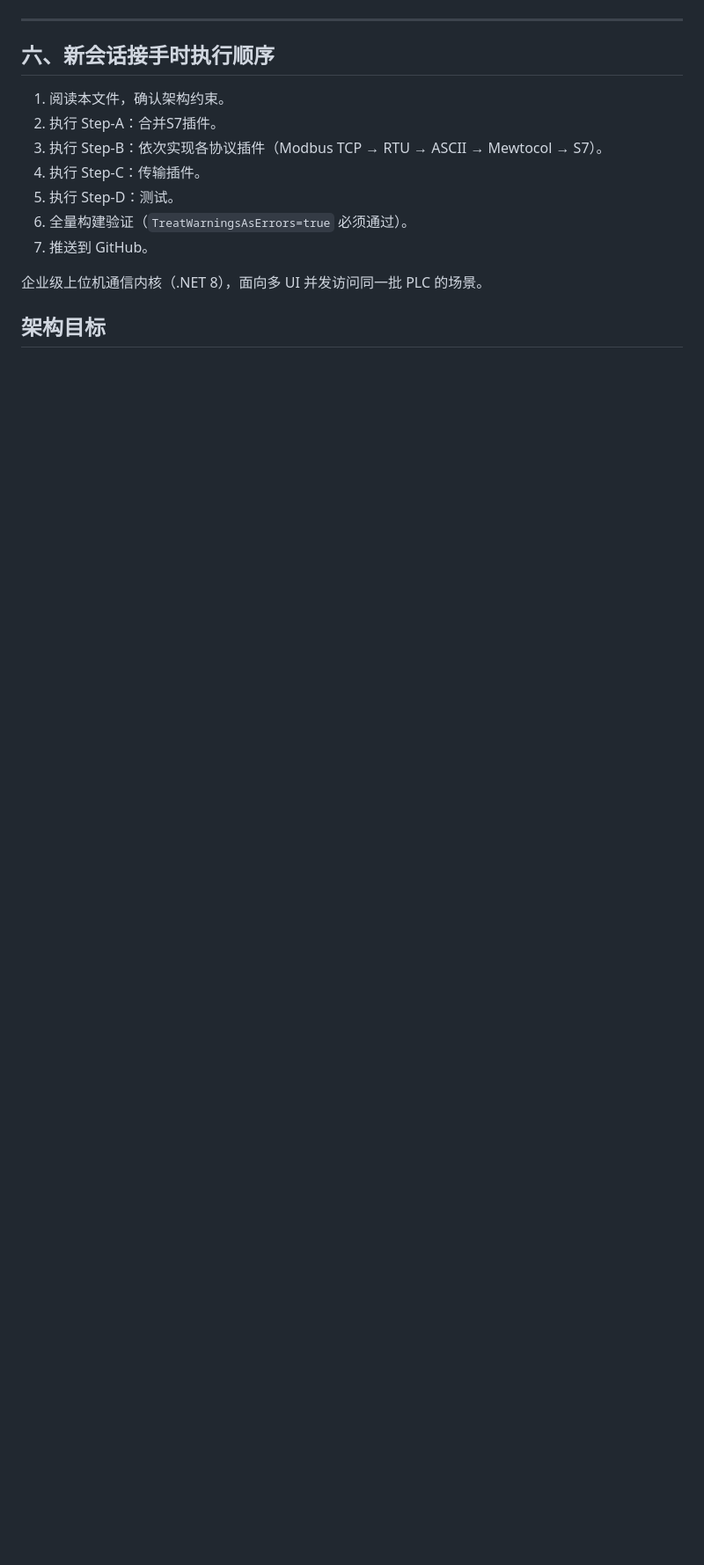
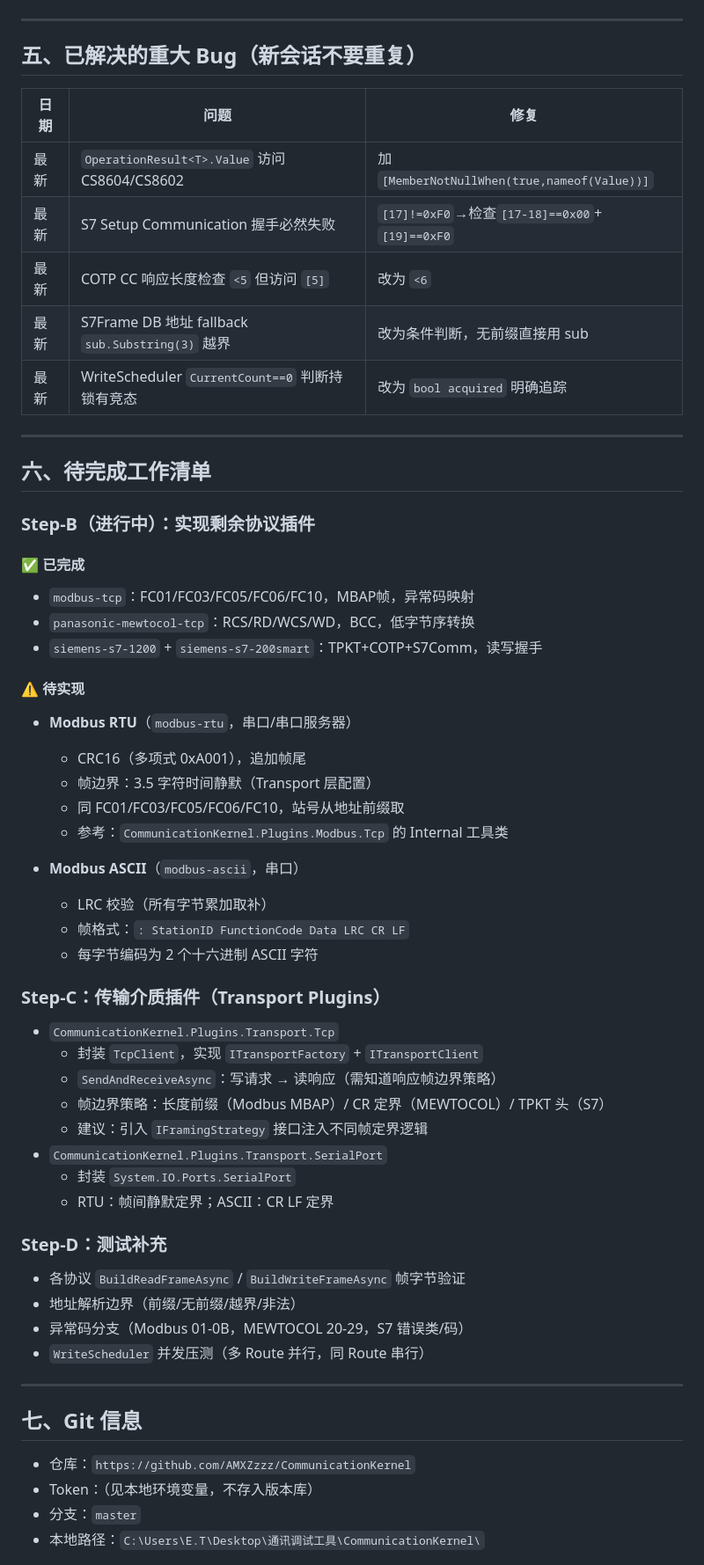
Before and after one commit to AMXZzzz/CommunicationKernel, a Markdown page: 计划.md, the part around one of its changes. Shown at 88% size. Drawn GitHub-style; blank space fills up the shorter version.

```diff
--- a/计划.md
+++ b/计划.md
@@ -167,16 +173,60 @@ PluginDescriptor Descriptor { get; }
 
 ---
 
-## 六、新会话接手时执行顺序
-1. 阅读本文件，确认架构约束。
-2. 执行 Step-A：合并S7插件。
-3. 执行 Step-B：依次实现各协议插件（Modbus TCP → RTU → ASCII → Mewtocol → S7）。
-4. 执行 Step-C：传输插件。
-5. 执行 Step-D：测试。
-6. 全量构建验证（`TreatWarningsAsErrors=true` 必须通过）。
-7. 推送到 GitHub。
+## 五、已解决的重大 Bug（新会话不要重复）
 
-企业级上位机通信内核（.NET 8），面向多 UI 并发访问同一批 PLC 的场景。
+| 日期 | 问题 | 修复 |
+|------|------|------|
+| 最新 | `OperationResult<T>.Value` 访问 CS8604/CS8602 | 加 `[MemberNotNullWhen(true,nameof(Value))]` |
+| 最新 | S7 Setup Communication 握手必然失败 | `[17]!=0xF0`→检查`[17-18]==0x00`+`[19]==0xF0` |
+| 最新 | COTP CC 响应长度检查 `<5` 但访问 `[5]` | 改为 `<6` |
+| 最新 | S7Frame DB 地址 fallback `sub.Substring(3)` 越界 | 改为条件判断，无前缀直接用 sub |
+| 最新 | WriteScheduler `CurrentCount==0` 判断持锁有竞态 | 改为 `bool acquired` 明确追踪 |
 
-## 架构目标
+---
 
+## 六、待完成工作清单
+
+### Step-B（进行中）：实现剩余协议插件
+
+#### ✅ 已完成
+- `modbus-tcp`：FC01/FC03/FC05/FC06/FC10，MBAP帧，异常码映射
+- `panasonic-mewtocol-tcp`：RCS/RD/WCS/WD，BCC，低字节序转换
+- `siemens-s7-1200` + `siemens-s7-200smart`：TPKT+COTP+S7Comm，读写握手
+
+#### ⚠️ 待实现
+- **Modbus RTU**（`modbus-rtu`，串口/串口服务器）
+  - CRC16（多项式 0xA001），追加帧尾
+  - 帧边界：3.5 字符时间静默（Transport 层配置）
+  - 同 FC01/FC03/FC05/FC06/FC10，站号从地址前缀取
+  - 参考：`CommunicationKernel.Plugins.Modbus.Tcp` 的 Internal 工具类
+
+- **Modbus ASCII**（`modbus-ascii`，串口）
+  - LRC 校验（所有字节累加取补）
+  - 帧格式：`: StationID FunctionCode Data LRC CR LF`
+  - 每字节编码为 2 个十六进制 ASCII 字符
+
+### Step-C：传输介质插件（Transport Plugins）
+- `CommunicationKernel.Plugins.Transport.Tcp`
+  - 封装 `TcpClient`，实现 `ITransportFactory` + `ITransportClient`
+  - `SendAndReceiveAsync`：写请求 → 读响应（需知道响应帧边界策略）
+  - 帧边界策略：长度前缀（Modbus MBAP）/ CR 定界（MEWTOCOL）/ TPKT 头（S7）
+  - 建议：引入 `IFramingStrategy` 接口注入不同帧定界逻辑
+- `CommunicationKernel.Plugins.Transport.SerialPort`
+  - 封装 `System.IO.Ports.SerialPort`
+  - RTU：帧间静默定界；ASCII：CR LF 定界
+
+### Step-D：测试补充
+- 各协议 `BuildReadFrameAsync` / `BuildWriteFrameAsync` 帧字节验证
+- 地址解析边界（前缀/无前缀/越界/非法）
+- 异常码分支（Modbus 01-0B，MEWTOCOL 20-29，S7 错误类/码）
+- `WriteScheduler` 并发压测（多 Route 并行，同 Route 串行）
+
+---
+
+## 七、Git 信息
+- 仓库：`https://github.com/AMXZzzz/CommunicationKernel`
+- Token：（见本地环境变量，不存入版本库）
+- 分支：`master`
+- 本地路径：`C:\Users\E.T\Desktop\通讯调试工具\CommunicationKernel\`
+
```
Also changed, not shown: other parts of 计划.md (+95 -108 lines).
